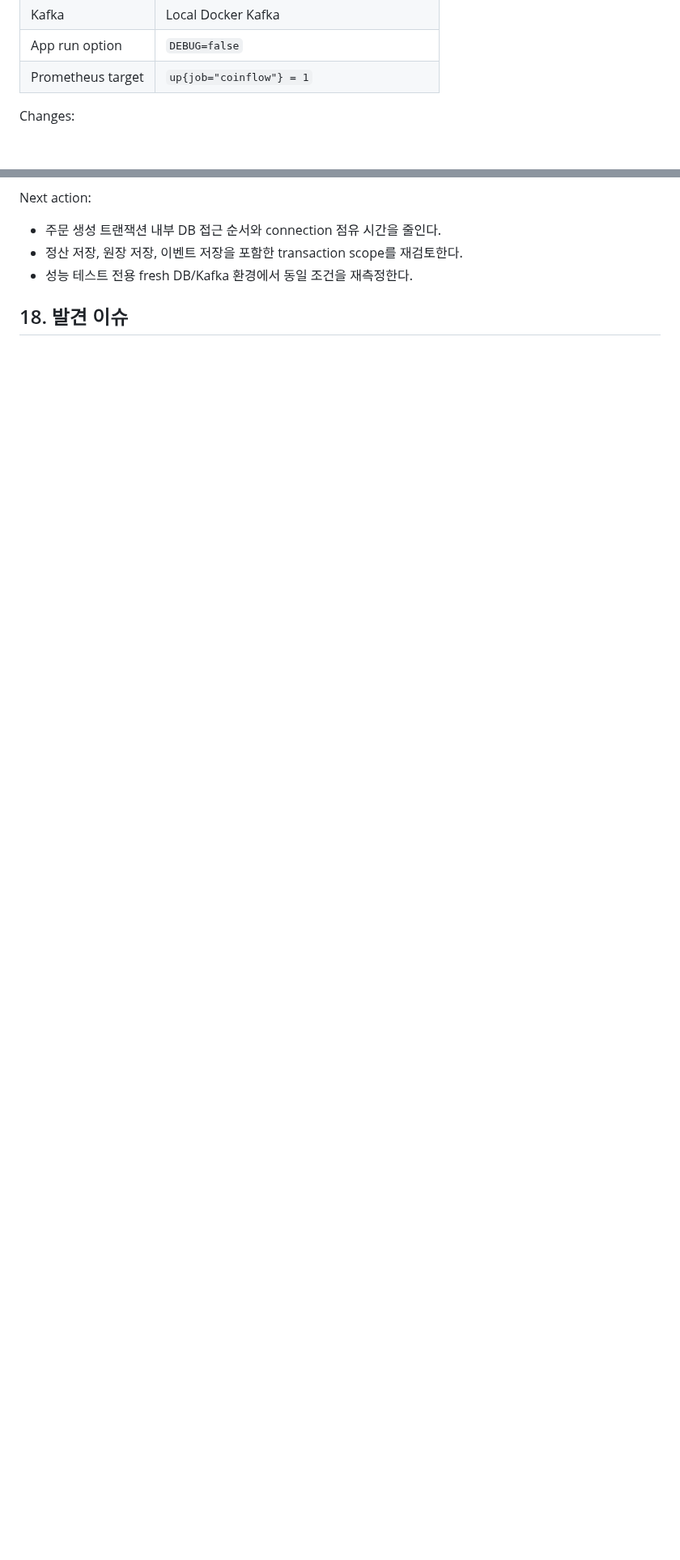
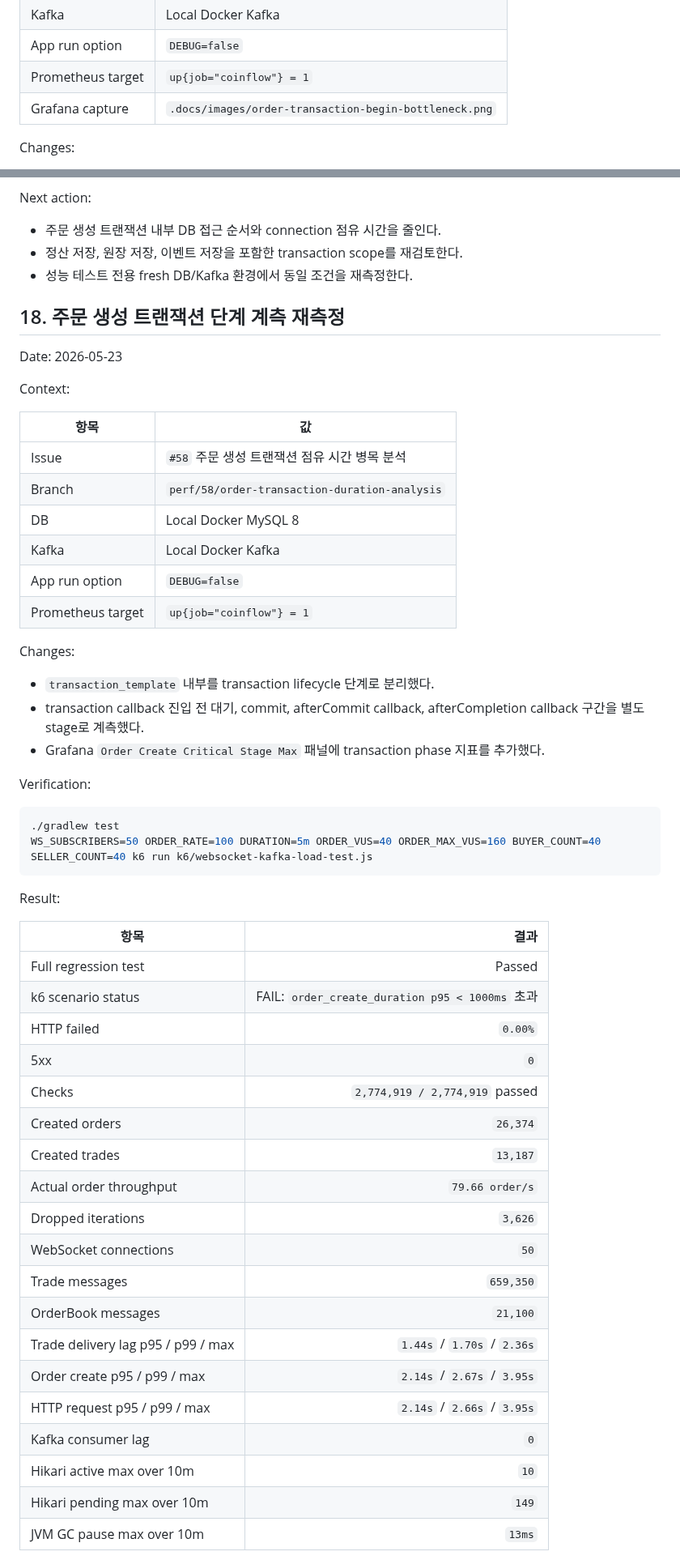
Before and after one commit to ohhalim/CoinFlow, a Markdown page: .docs/TEST_RESULTS.md, 2 parts joined by grey strips. Shown at 81% size. Rendered like a GitHub page; blank space fills up the shorter version.

Commit message:
docs: 주문 생성 트랜잭션 병목 측정 결과 추가

````diff
--- a/.docs/TEST_RESULTS.md
+++ b/.docs/TEST_RESULTS.md
@@ -792,6 +792,7 @@ Context:
 | Kafka | Local Docker Kafka |
 | App run option | `DEBUG=false` |
 | Prometheus target | `up{job="coinflow"} = 1` |
+| Grafana capture | `.docs/images/order-transaction-begin-bottleneck.png` |
 
 Changes:
 
@@ -956,4 +957,55 @@ Next action:
 - 정산 저장, 원장 저장, 이벤트 저장을 포함한 transaction scope를 재검토한다.
 - 성능 테스트 전용 fresh DB/Kafka 환경에서 동일 조건을 재측정한다.
 
-## 18. 발견 이슈
+## 18. 주문 생성 트랜잭션 단계 계측 재측정
+
+Date: 2026-05-23
+
+Context:
+
+| 항목 | 값 |
+|---|---|
+| Issue | `#58` 주문 생성 트랜잭션 점유 시간 병목 분석 |
+| Branch | `perf/58/order-transaction-duration-analysis` |
+| DB | Local Docker MySQL 8 |
+| Kafka | Local Docker Kafka |
+| App run option | `DEBUG=false` |
+| Prometheus target | `up{job="coinflow"} = 1` |
+
+Changes:
+
+- `transaction_template` 내부를 transaction lifecycle 단계로 분리했다.
+- transaction callback 진입 전 대기, commit, afterCommit callback, afterCompletion callback 구간을 별도 stage로 계측했다.
+- Grafana `Order Create Critical Stage Max` 패널에 transaction phase 지표를 추가했다.
+
+Verification:
+
+```bash
+./gradlew test
+WS_SUBSCRIBERS=50 ORDER_RATE=100 DURATION=5m ORDER_VUS=40 ORDER_MAX_VUS=160 BUYER_COUNT=40 SELLER_COUNT=40 k6 run k6/websocket-kafka-load-test.js
+```
+
+Result:
+
+| 항목 | 결과 |
+|---|---:|
+| Full regression test | Passed |
+| k6 scenario status | FAIL: `order_create_duration p95 < 1000ms` 초과 |
+| HTTP failed | `0.00%` |
+| 5xx | `0` |
+| Checks | `2,774,919 / 2,774,919` passed |
+| Created orders | `26,374` |
+| Created trades | `13,187` |
+| Actual order throughput | `79.66 order/s` |
+| Dropped iterations | `3,626` |
+| WebSocket connections | `50` |
+| Trade messages | `659,350` |
+| OrderBook messages | `21,100` |
+| Trade delivery lag p95 / p99 / max | `1.44s` / `1.70s` / `2.36s` |
+| Order create p95 / p99 / max | `2.14s` / `2.67s` / `3.95s` |
+| HTTP request p95 / p99 / max | `2.14s` / `2.66s` / `3.95s` |
+| Kafka consumer lag | `0` |
+| Hikari active max over 10m | `10` |
+| Hikari pending max over 10m | `149` |
+| JVM GC pause max over 10m | `13ms` |
+
````
Also changed, not shown: other parts of .docs/TEST_RESULTS.md (+41 -1 lines), .docs/images/order-transaction-begin-bottleneck.png (added).
